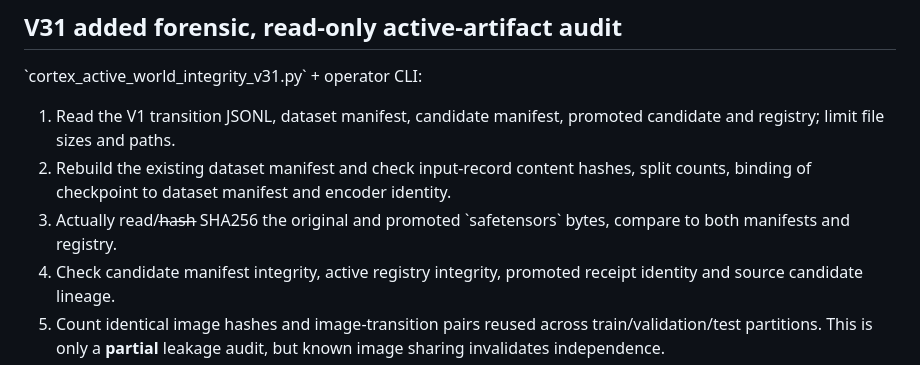
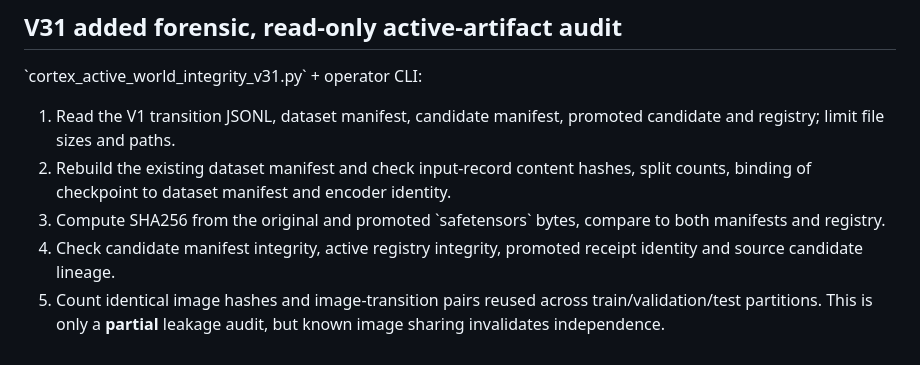
Before and after one commit to 2spi93/HEX-CORTEX, a Markdown page: docs/ACTIVE_WORLD_MODEL_FORENSIC_AUDIT_V31.md, the part around the change. Rendered like a GitHub page.

Commit message:
Clarify active checkpoint SHA256 verification wording in V31 runbook

```diff
--- a/docs/ACTIVE_WORLD_MODEL_FORENSIC_AUDIT_V31.md
+++ b/docs/ACTIVE_WORLD_MODEL_FORENSIC_AUDIT_V31.md
@@ -27,7 +27,7 @@ valid predictions in a real environment.
 2. Rebuild the existing dataset manifest and check input-record content
    hashes, split counts, binding of checkpoint to dataset manifest and
    encoder identity.
-3. Actually read/h̶a̶s̶h̶ SHA256 the original and promoted \`safetensors\`
+3. Compute SHA256 from the original and promoted \`safetensors\`
    bytes, compare to both manifests and registry.
 4. Check candidate manifest integrity, active registry integrity,
    promoted receipt identity and source candidate lineage.
```
